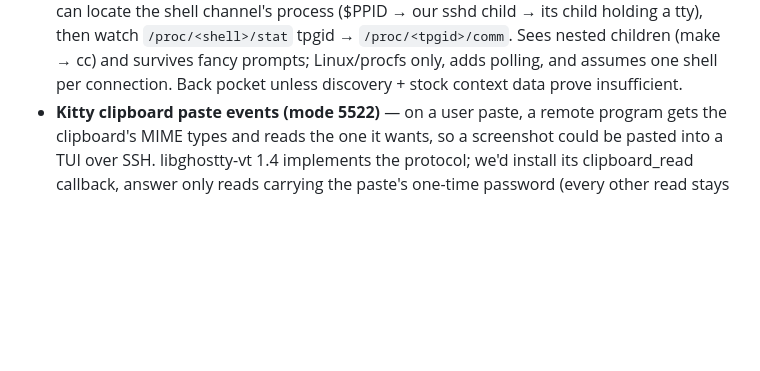
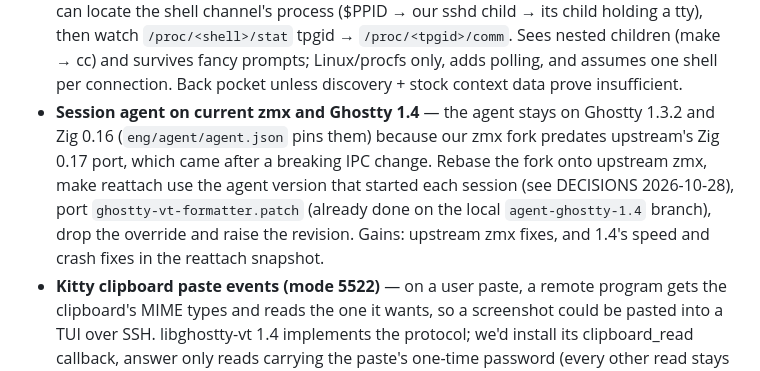
Before and after one commit to bpbp-boop/resesh, a Markdown page: ROADMAP.md, the part around the change. Rendered like a GitHub page; blank space fills up the shorter version.

```diff
--- a/ROADMAP.md
+++ b/ROADMAP.md
@@ -666,6 +666,13 @@ have `synchronize-panes` if they truly want it.
   nested children (make → cc) and survives fancy prompts; Linux/procfs only, adds polling,
   and assumes one shell per connection. Back pocket unless discovery + stock context data
   prove insufficient.
+- **Session agent on current zmx and Ghostty 1.4** — the agent stays on Ghostty 1.3.2 and
+  Zig 0.16 (`eng/agent/agent.json` pins them) because our zmx fork predates upstream's Zig
+  0.17 port, which came after a breaking IPC change. Rebase the fork onto upstream zmx,
+  make reattach use the agent version that started each session (see DECISIONS
+  2026-10-28), port `ghostty-vt-formatter.patch` (already done on the local
+  `agent-ghostty-1.4` branch), drop the override and raise the revision. Gains: upstream
+  zmx fixes, and 1.4's speed and crash fixes in the reattach snapshot.
 - **Kitty clipboard paste events (mode 5522)** — on a user paste, a remote program gets
   the clipboard's MIME types and reads the one it wants, so a screenshot could be pasted
   into a TUI over SSH. libghostty-vt 1.4 implements the protocol; we'd install its
```
Also changed, not shown: DECISIONS.md (+15 -3 lines).
